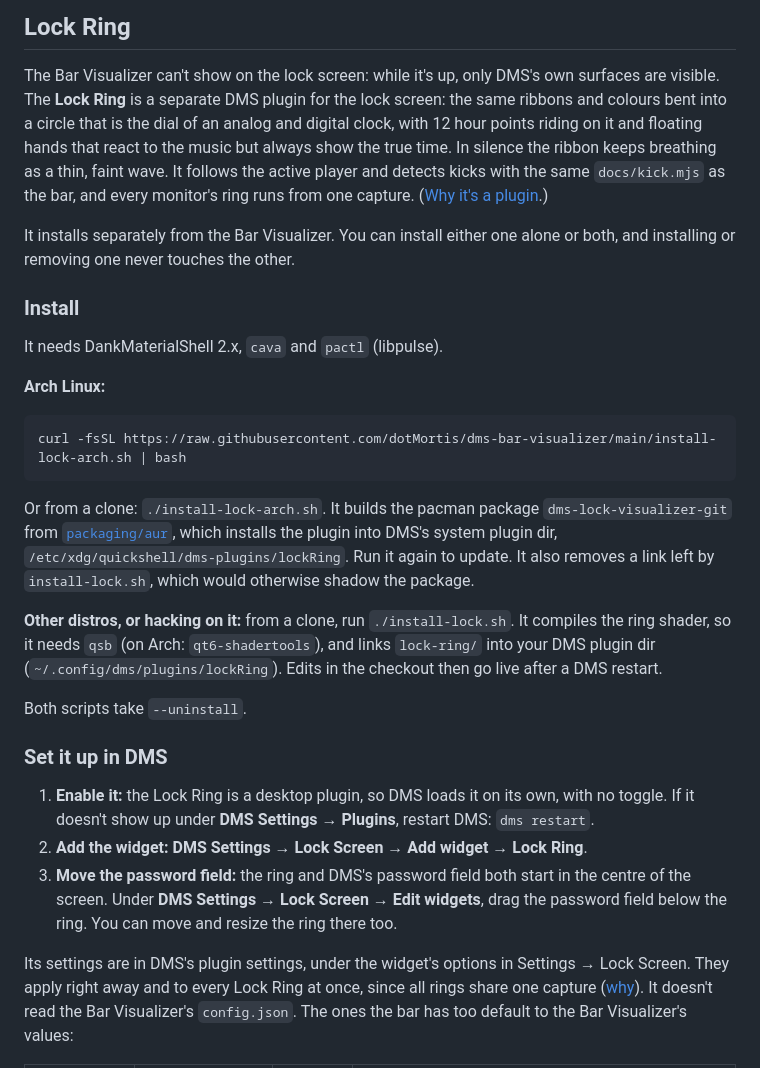
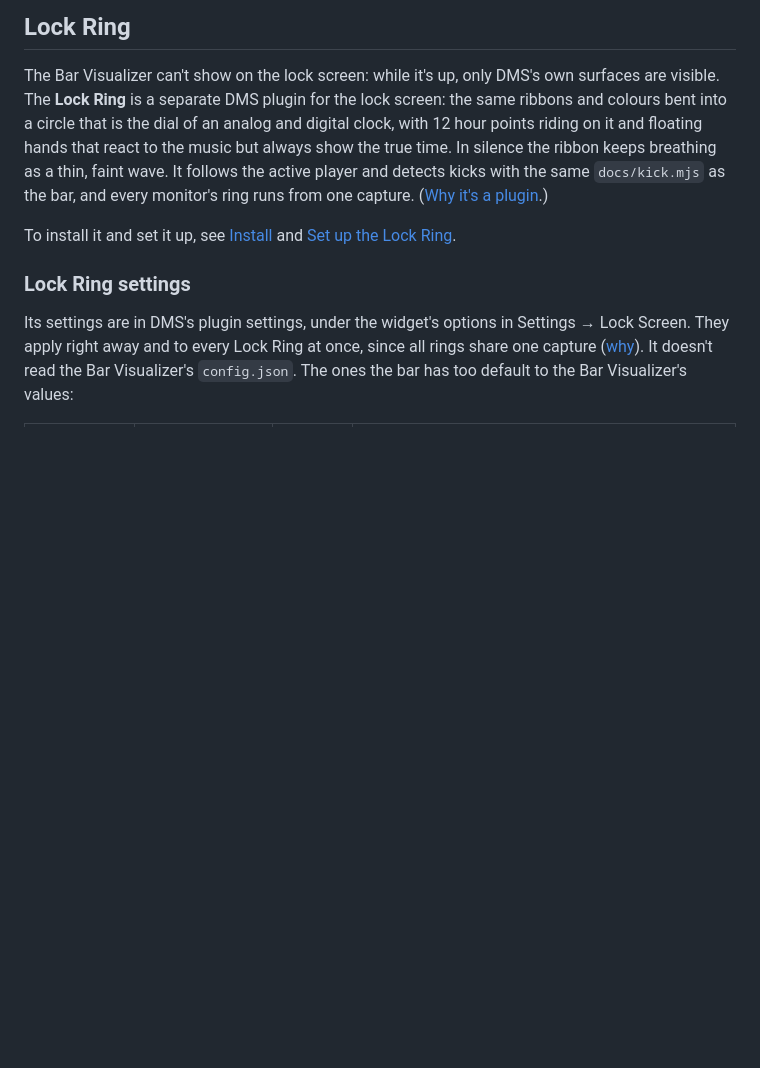
Before and after one commit to dotMortis/dms-bar-visualizer, a Markdown page: README.md, the part around one of its changes. Rendered like a GitHub page; blank space fills up the shorter version.

````diff
--- a/README.md
+++ b/README.md
@@ -165,29 +206,9 @@ It prints those numbers per track for the default and a sensitive kick setting.
 
 The Bar Visualizer can't show on the lock screen: while it's up, only DMS's own surfaces are visible. The **Lock Ring** is a separate DMS plugin for the lock screen: the same ribbons and colours bent into a circle that is the dial of an analog and digital clock, with 12 hour points riding on it and floating hands that react to the music but always show the true time. In silence the ribbon keeps breathing as a thin, faint wave. It follows the active player and detects kicks with the same `docs/kick.mjs` as the bar, and every monitor's ring runs from one capture. ([Why it's a plugin](docs/adr/0001-lock-ring-runs-inside-dms.md).)
 
-It installs separately from the Bar Visualizer. You can install either one alone or both, and installing or removing one never touches the other.
+To install it and set it up, see [Install](#install) and [Set up the Lock Ring](#set-up-the-lock-ring).
 
-### Install
-
-It needs DankMaterialShell 2.x, `cava` and `pactl` (libpulse).
-
-**Arch Linux:**
-
-```sh
-curl -fsSL https://raw.githubusercontent.com/dotMortis/dms-bar-visualizer/main/install-lock-arch.sh | bash
-```
-
-Or from a clone: `./install-lock-arch.sh`. It builds the pacman package `dms-lock-visualizer-git` from [`packaging/aur`](packaging/aur/dms-lock-visualizer-git/PKGBUILD), which installs the plugin into DMS's system plugin dir, `/etc/xdg/quickshell/dms-plugins/lockRing`. Run it again to update. It also removes a link left by `install-lock.sh`, which would otherwise shadow the package.
-
-**Other distros, or hacking on it:** from a clone, run `./install-lock.sh`. It compiles the ring shader, so it needs `qsb` (on Arch: `qt6-shadertools`), and links `lock-ring/` into your DMS plugin dir (`~/.config/dms/plugins/lockRing`). Edits in the checkout then go live after a DMS restart.
-
-Both scripts take `--uninstall`.
-
-### Set it up in DMS
-
-1. **Enable it:** the Lock Ring is a desktop plugin, so DMS loads it on its own, with no toggle. If it doesn't show up under **DMS Settings → Plugins**, restart DMS: `dms restart`.
-2. **Add the widget:** **DMS Settings → Lock Screen → Add widget → Lock Ring**.
-3. **Move the password field:** the ring and DMS's password field both start in the centre of the screen. Under **DMS Settings → Lock Screen → Edit widgets**, drag the password field below the ring. You can move and resize the ring there too.
+### Lock Ring settings
 
 Its settings are in DMS's plugin settings, under the widget's options in Settings → Lock Screen. They apply right away and to every Lock Ring at once, since all rings share one capture ([why](docs/adr/0002-lock-ring-settings-are-plugin-wide.md)). It doesn't read the Bar Visualizer's `config.json`. The ones the bar has too default to the Bar Visualizer's values:
 
````
Also changed, not shown: other parts of README.md (+54 -13 lines).
